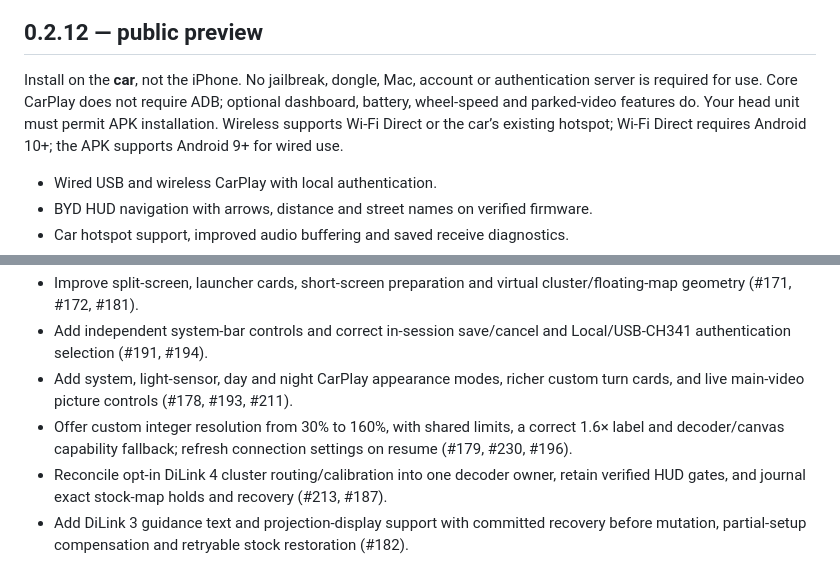
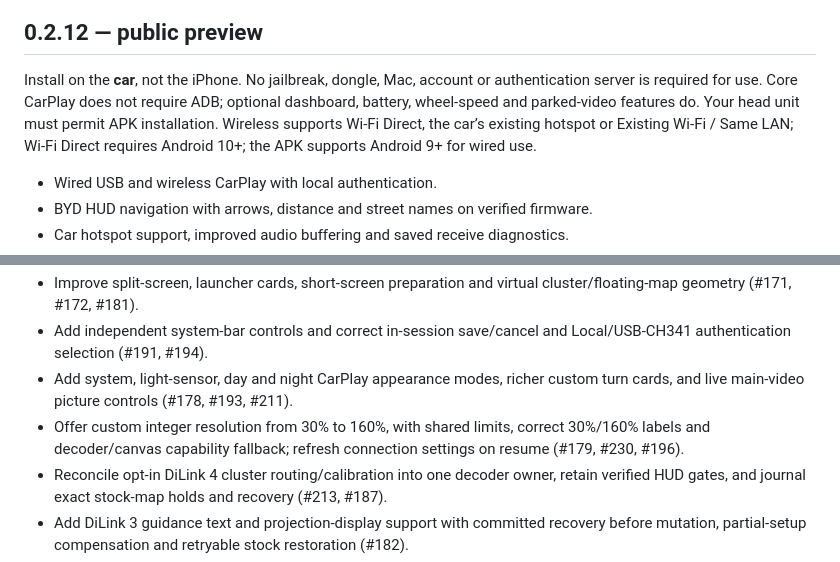
Before and after one commit to huangwits/DiPlay-Preface, a Markdown page: README.md, 2 parts joined by grey strips. GitHub-like rendering.

Commit message:
Clarify release scope, localized notes and saved resolution fallback

```diff
--- a/README.md
+++ b/README.md
@@ -10,7 +10,7 @@
 
 ## 0.2.12 — public preview
 
-Install on the **car**, not the iPhone. No jailbreak, dongle, Mac, account or authentication server is required for use. Core CarPlay does not require ADB; optional dashboard, battery, wheel-speed and parked-video features do. Your head unit must permit APK installation. Wireless supports Wi-Fi Direct or the car’s existing hotspot; Wi-Fi Direct requires Android 10+; the APK supports Android 9+ for wired use.
+Install on the **car**, not the iPhone. No jailbreak, dongle, Mac, account or authentication server is required for use. Core CarPlay does not require ADB; optional dashboard, battery, wheel-speed and parked-video features do. Your head unit must permit APK installation. Wireless supports Wi-Fi Direct, the car’s existing hotspot or Existing Wi-Fi / Same LAN; Wi-Fi Direct requires Android 10+; the APK supports Android 9+ for wired use.
 
 - Wired USB and wireless CarPlay with local authentication.
 - BYD HUD navigation with arrows, distance and street names on verified firmware.
@@ -33,7 +33,7 @@ Earlier releases were tested on the development DiLink5.1 car: live windshield g
 - Improve split-screen, launcher cards, short-screen preparation and virtual cluster/floating-map geometry (#171, #172, #181).
 - Add independent system-bar controls and correct in-session save/cancel and Local/USB-CH341 authentication selection (#191, #194).
 - Add system, light-sensor, day and night CarPlay appearance modes, richer custom turn cards, and live main-video picture controls (#178, #193, #211).
-- Offer custom integer resolution from 30% to 160%, with shared limits, a correct 1.6× label and decoder/canvas capability fallback; refresh connection settings on resume (#179, #230, #196).
+- Offer custom integer resolution from 30% to 160%, with shared limits, correct 30%/160% labels and decoder/canvas capability fallback; refresh connection settings on resume (#179, #230, #196).
 - Reconcile opt-in DiLink 4 cluster routing/calibration into one decoder owner, retain verified HUD gates, and journal exact stock-map holds and recovery (#213, #187).
 - Add DiLink 3 guidance text and projection-display support with committed recovery before mutation, partial-setup compensation and retryable stock restoration (#182).
 - Add opt-in wheel map zoom and main-screen joystick while preserving press/release and call behavior; reject stale queued work across phone/screen changes (#214, #231).
```
Also changed, not shown: README.zh-CN.md (+31 -10 lines).
